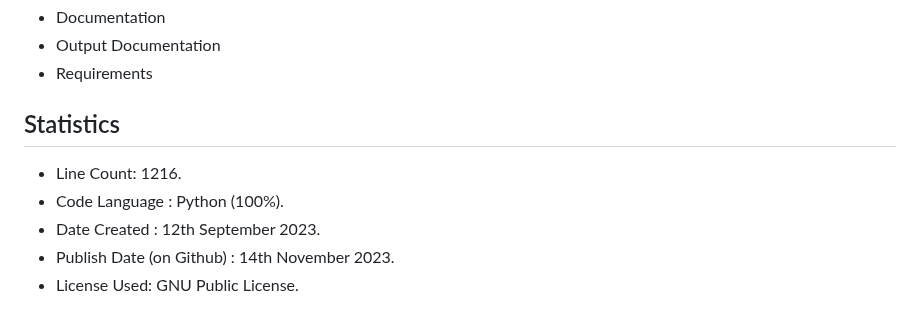
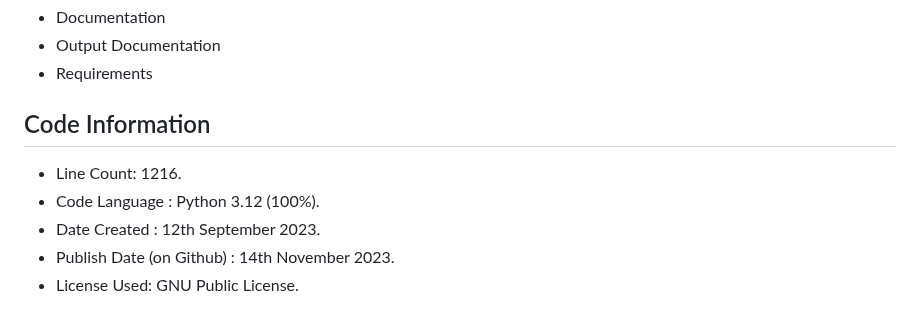
Before and after one commit to Vaibhav1506/Calculus-and-Graphical-Functions-Visualization, a Markdown page: README.md, the part around the change. Rendered like a GitHub page.

Commit message:
Update README.md
Signed-off-by: Tricky Biggle <bvaibhav1506@gmail.com>

```diff
--- a/README.md
+++ b/README.md
@@ -6,9 +6,9 @@ A project where we used Python and MySql to showcase a tiny yet significant part
 - Output Documentation
 - Requirements
 
-## Statistics
+## Code Information
 - Line Count: 1216.
-- Code Language : Python (100%).
+- Code Language : Python 3.12 (100%).
 - Date Created : 12th September 2023.
 - Publish Date (on Github) : 14th November 2023.
 - License Used: GNU Public License.
```
